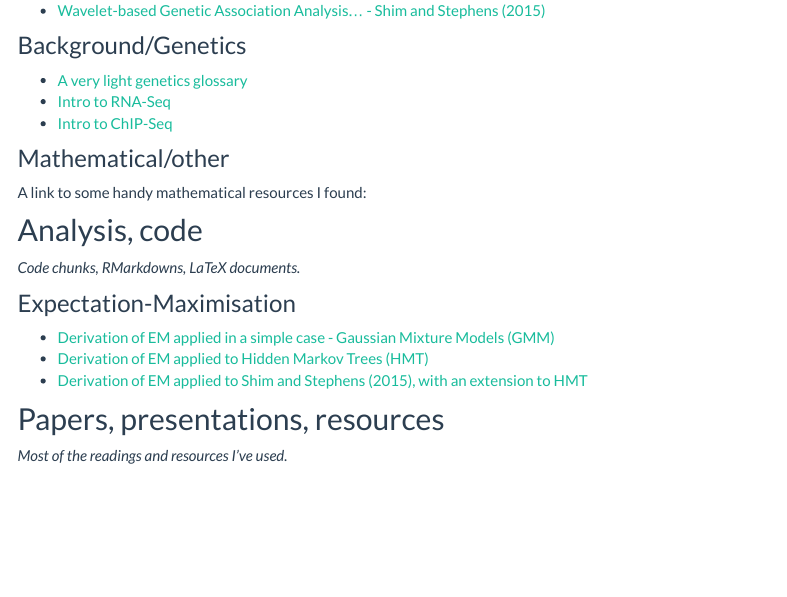
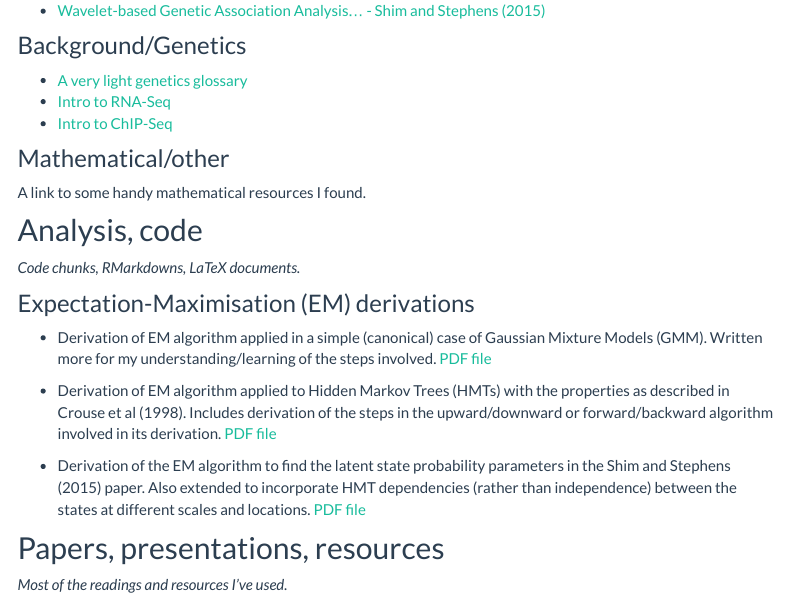
Before and after one commit to blaw36/Masters_Project, an R Markdown document (analysis/index.Rmd): the page in a window 1100 px wide, from 320 px down. Rendered offline with R 4.5, knitr and Pandoc, with nearby package versions; menus at the side of the page are left out.

Commit message:
playing around with line spacing on the webpage

```diff
--- a/analysis/index.Rmd
+++ b/analysis/index.Rmd
@@ -21,17 +21,19 @@ _Summaries and notes from important readings_
 - [Intro to ChIP-Seq](StatQuest_Intro_ChIP_seq.html)
 
 ### Mathematical/other
-A link to some handy mathematical resources I found:
+A link to some handy mathematical resources I found.
 
 
 ## Analysis, code
 _Code chunks, RMarkdowns, LaTeX documents._
 
-### Expectation-Maximisation
+### Expectation-Maximisation (EM) derivations
 
-- [Derivation of EM applied in a simple case - Gaussian Mixture Models (GMM)](EM_algo_GMM.pdf)
-- [Derivation of EM applied to Hidden Markov Trees (HMT)](EM_algo_HMT.pdf)
-- [Derivation of EM applied to Shim and Stephens (2015), with an extension to HMT](EM_algo_Shim_Stephens_2015_v2.pdf)
+- Derivation of EM algorithm applied in a simple (canonical) case of Gaussian Mixture Models (GMM). Written more for my understanding/learning of the steps involved. [PDF file](EM_algo_GMM.pdf)
+
+- Derivation of EM algorithm applied to Hidden Markov Trees (HMTs) with the properties as described in Crouse et al (1998). Includes derivation of the steps in the upward/downward or forward/backward algorithm involved in its derivation. [PDF file](EM_algo_HMT.pdf)
+
+- Derivation of the EM algorithm to find the latent state probability parameters in the Shim and Stephens (2015) paper. Also extended to incorporate HMT dependencies (rather than independence) between the states at different scales and locations. [PDF file](EM_algo_Shim_Stephens_2015_v2.pdf)
 
 
 ## Papers, presentations, resources
```
Also changed, not shown: 1 other file.
